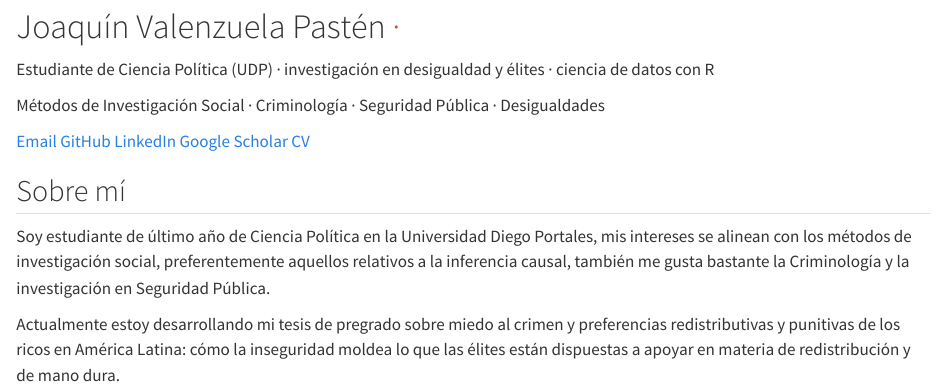
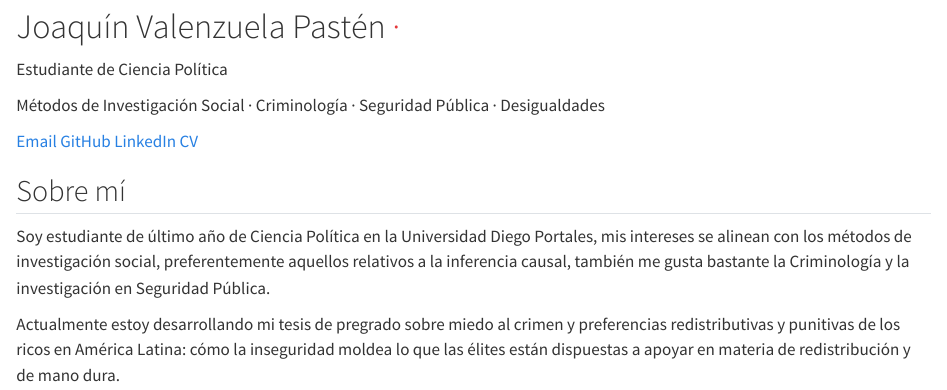
Before and after one commit to joaquinvapasten/joaquinvapasten.github.io, a Quarto document (index.qmd): the page in a window 1100 px wide, from 730 px down. Rendered offline with R 4.5, knitr and Pandoc in place of Quarto, with nearby package versions.

Commit message:
Portada: simplifica rol a 'Estudiante de Ciencia Política'; quita Google Scholar; vacia centro del footer

```diff
--- a/_quarto.yml
+++ b/_quarto.yml
@@ -39,7 +39,7 @@ website:
   page-footer:
     border: false
     left: "© 2026 Joaquín"
-    center: "Estratificación · desigualdad · métodos cuantitativos"
+    center: ""
     right: "Hecho con [Quarto](https://quarto.org)"
 
 format:
--- a/index.qmd
+++ b/index.qmd
@@ -9,14 +9,13 @@ page-layout: full
 
 ::: {.hero__text}
 <h1 class="hero__name">Joaquín Valenzuela Pastén&nbsp;<span style="color:#e5383b">·</span></h1>
-<p class="hero__role">Estudiante de Ciencia Política (UDP) · investigación en desigualdad y élites · ciencia de datos con R</p>
+<p class="hero__role">Estudiante de Ciencia Política</p>
 <p class="hero__tags">Métodos de Investigación Social · Criminología · Seguridad Pública · Desigualdades</p>
 
 ::: {.btn-link-row}
 [Email](mailto:joaquinvapasten@gmail.com){.pill}
 [GitHub](https://github.com/joaquinvapasten){.pill}
 [LinkedIn](https://www.linkedin.com/in/joaqu%C3%ADn-valenzuela-past%C3%A9n-66ba12273/){.pill}
-[Google Scholar](https://scholar.google.com){.pill}
 [CV](cv.qmd){.pill}
 :::
 :::
```
